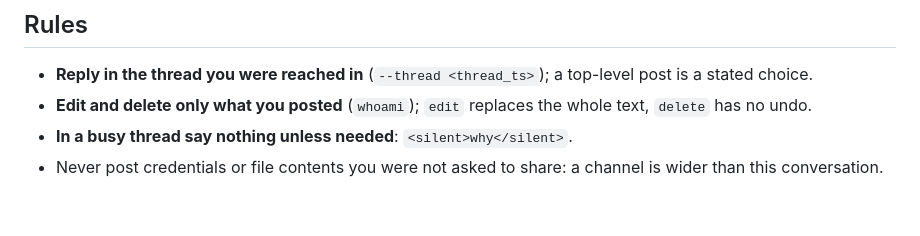
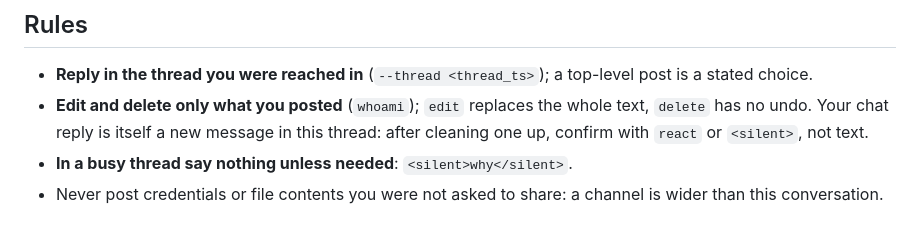
Before and after one commit to timqi/pier, a Markdown page: skills/pier-slack/SKILL.md, the part around the change. Rendered like a GitHub page.

Commit message:
pier-slack: a chat reply after delete is a new message in the thread — confirm with react or silence

```diff
--- a/skills/pier-slack/SKILL.md
+++ b/skills/pier-slack/SKILL.md
@@ -77,7 +77,8 @@ speaker header, `--ids` or `user`; never ask a human for theirs. A plain
 - **Reply in the thread you were reached in** (`--thread <thread_ts>`); a
   top-level post is a stated choice.
 - **Edit and delete only what you posted** (`whoami`); `edit` replaces the
-  whole text, `delete` has no undo.
+  whole text, `delete` has no undo. Your chat reply is itself a new message in
+  this thread: after cleaning one up, confirm with `react` or `<silent>`, not text.
 - **In a busy thread say nothing unless needed**: `<silent>why</silent>`.
 - Never post credentials or file contents you were not asked to share: a
   channel is wider than this conversation.
```
